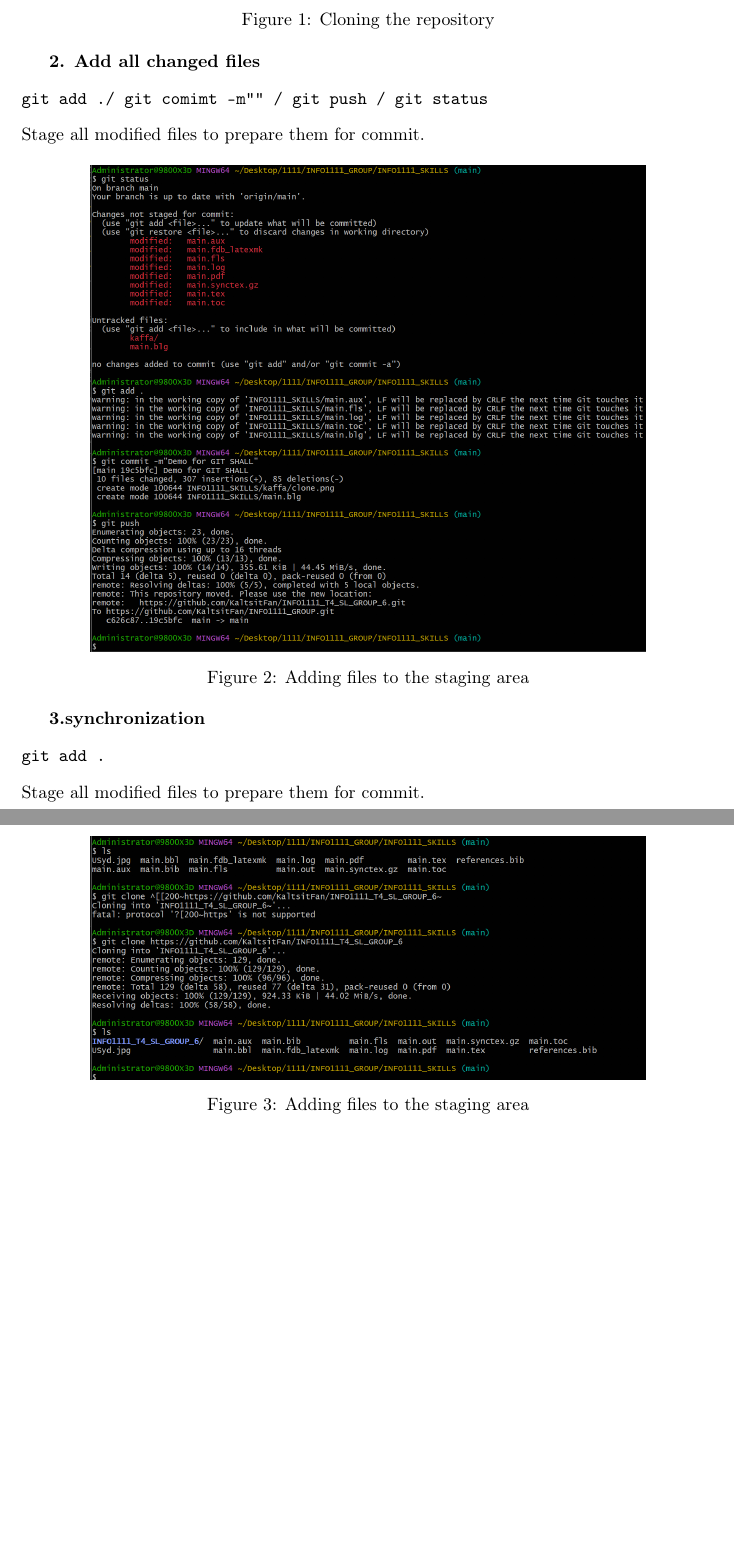
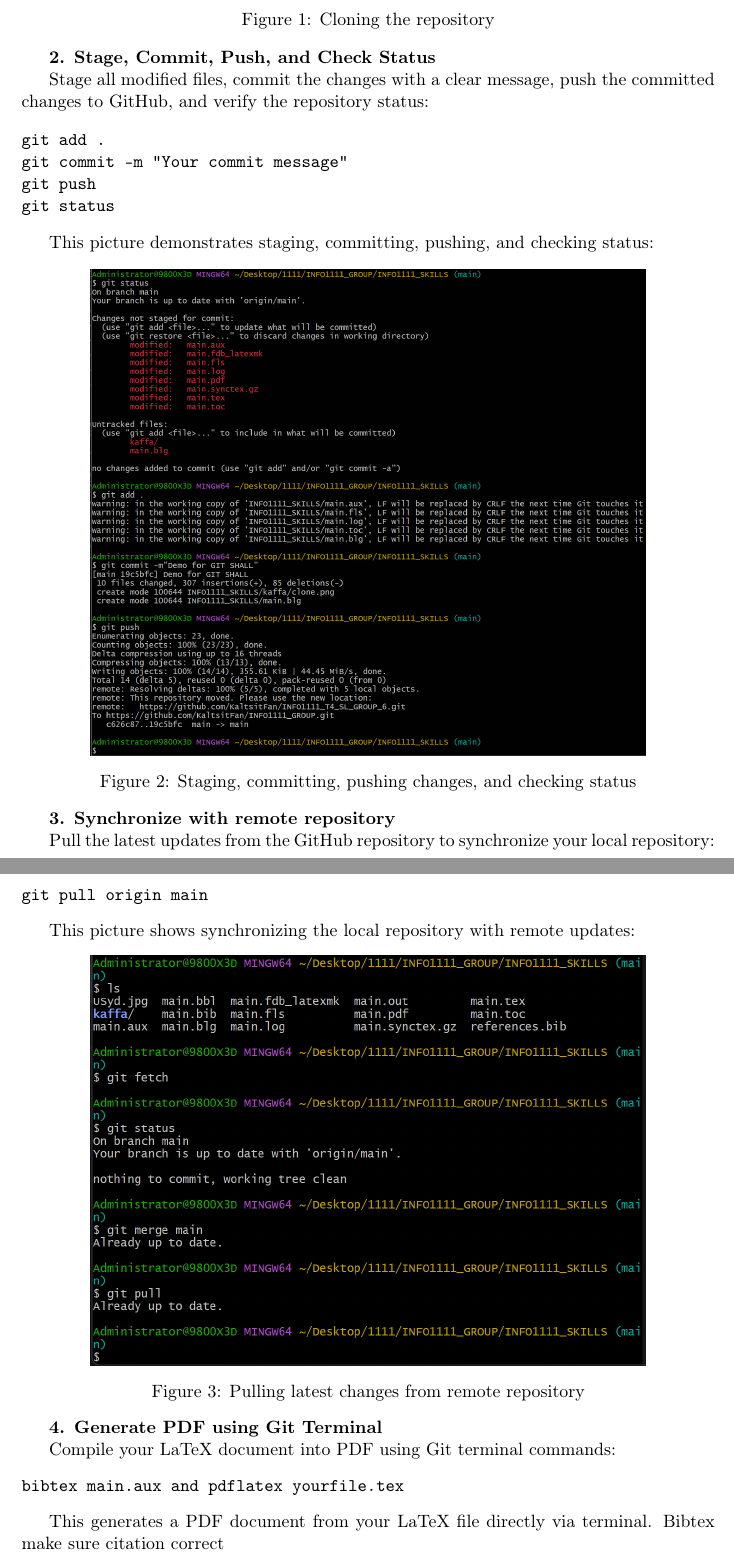
Before and after one commit to KaltsitFan/INFO1111_GROUP, a LaTeX document (INFO1111_SKILLS/main.tex): two parts of pages 5 and 6 of 11 before the commit and two parts of pages 5 and 6 of 12 after it, joined at a grey line, cut so that both start at the same text, the shorter picture padded with empty space. Compiled offline with pdfLaTeX.

Commit message:
Add screen shot Kaffa

```diff
--- a/INFO1111_SKILLS/main.tex
+++ b/INFO1111_SKILLS/main.tex
@@ -167,24 +170,46 @@ Download a copy of the remote repository to your local computer.This picture is
 \captionof{figure}{Cloning the repository}
 \end{center}
 
-\textbf{2. Add all changed files}
+\textbf{2. Stage, Commit, Push, and Check Status}
+
+Stage all modified files, commit the changes with a clear message, push the committed changes to GitHub, and verify the repository status:
+
 \begin{verbatim}
-git add ./ git comimt -m"" / git push / git status
+git add .
+git commit -m "Your commit message"
+git push
+git status
 \end{verbatim}
-Stage all modified files to prepare them for commit.
+
+This picture demonstrates staging, committing, pushing, and checking status:
 
 \begin{center}
 \includegraphics[width=0.8\textwidth]{kaffa/push.png}
-\captionof{figure}{Adding files to the staging area}
+\captionof{figure}{Staging, committing, pushing changes, and checking status}
 \end{center}
 
-\textbf{3.synchronization}
+\textbf{3. Synchronize with remote repository}
+
+Pull the latest updates from the GitHub repository to synchronize your local repository:
+
 \begin{verbatim}
-git add .
+git pull origin main
 \end{verbatim}
-Stage all modified files to prepare them for commit.
+
+This picture shows synchronizing the local repository with remote updates:
 
 \begin{center}
-\includegraphics[width=0.8\textwidth]{kaffa/clone.png}
-\captionof{figure}{Adding files to the staging area}
+\includegraphics[width=0.8\textwidth]{kaffa/synchronize.png}
+\captionof{figure}{Pulling latest changes from remote repository}
 \end{center}
+
+
+\textbf{4. Generate PDF using Git Terminal}
+
+Compile your LaTeX document into PDF using Git terminal commands:
+
+\begin{verbatim}
+bibtex main.aux and pdflatex yourfile.tex
+\end{verbatim}
+
+This generates a PDF document from your LaTeX file directly via terminal. Bibtex make sure citation correct
```
Also changed, not shown: INFO1111_SKILLS/kaffa/forpdf.png (added), INFO1111_SKILLS/kaffa/synchronize.png (added), INFO1111_SKILLS/main.pdf, INFO1111_SKILLS/main.tex (14 more changed lines), 6 other files.
